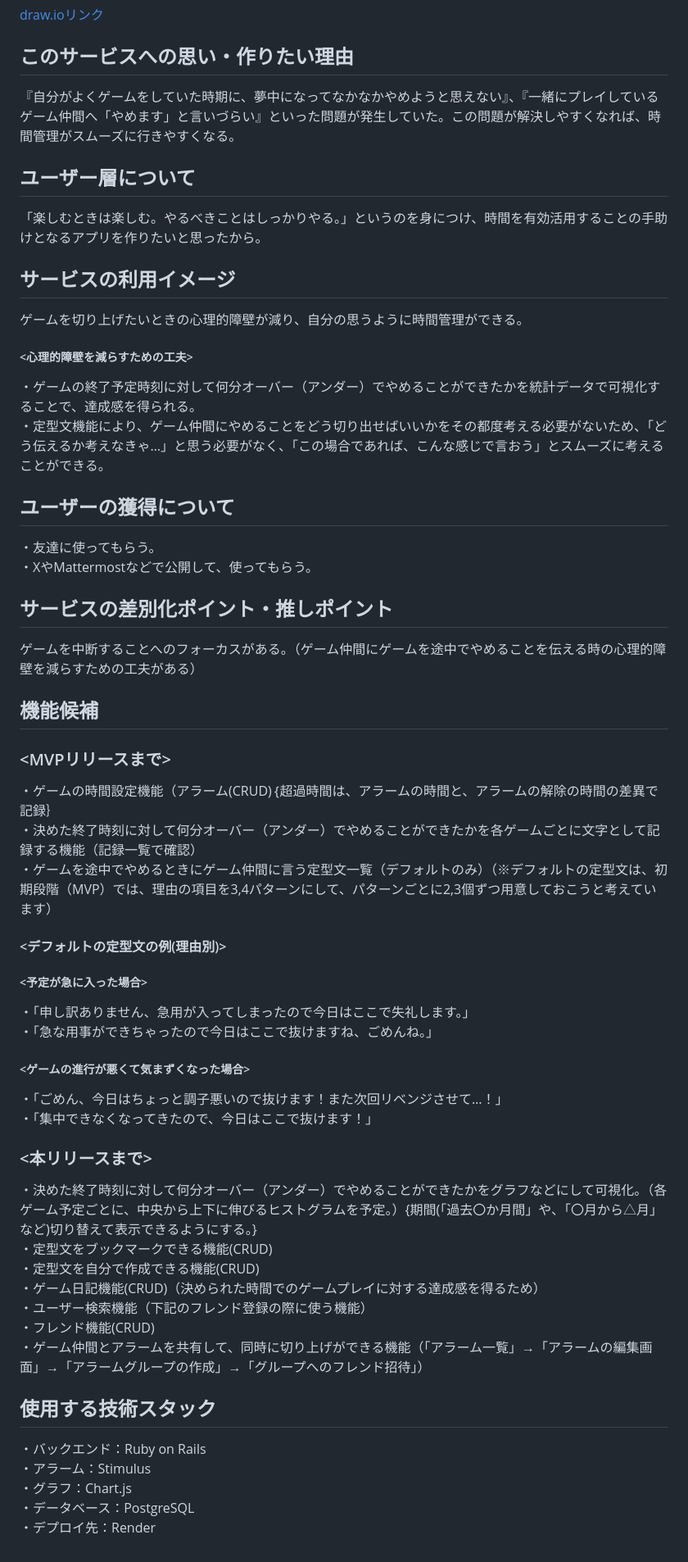
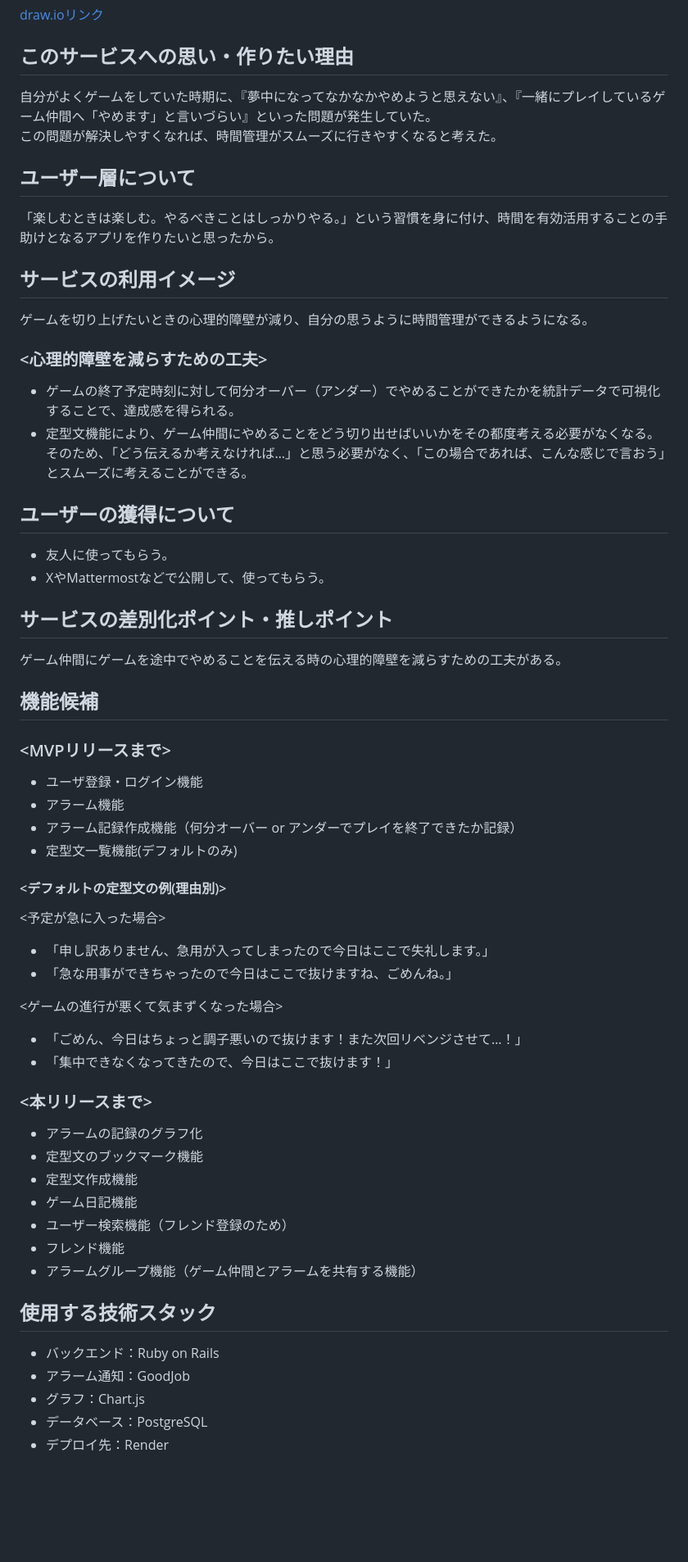
Before and after one commit to Yu-ki-772/Game_Management, a Markdown page: README.md, the part around the change. Shown at 82% size. Drawn GitHub-style; blank space fills up the shorter version.

Commit message:
docs: READMEを整理

```diff
--- a/README.md
+++ b/README.md
@@ -8,49 +8,53 @@
 [draw.ioリンク](https://drive.google.com/file/d/1peliZu3S-7Y-Ucdi7gNU5Jug4bT9Q32d/view?usp=sharing)
 
 ## このサービスへの思い・作りたい理由
-『自分がよくゲームをしていた時期に、夢中になってなかなかやめようと思えない』、『一緒にプレイしているゲーム仲間へ「やめます」と言いづらい』といった問題が発生していた。この問題が解決しやすくなれば、時間管理がスムーズに行きやすくなる。
+自分がよくゲームをしていた時期に、『夢中になってなかなかやめようと思えない』、『一緒にプレイしているゲーム仲間へ「やめます」と言いづらい』といった問題が発生していた。<br>
+この問題が解決しやすくなれば、時間管理がスムーズに行きやすくなると考えた。
 
 ## ユーザー層について
-「楽しむときは楽しむ。やるべきことはしっかりやる。」というのを身につけ、時間を有効活用することの手助けとなるアプリを作りたいと思ったから。
+「楽しむときは楽しむ。やるべきことはしっかりやる。」という習慣を身に付け、時間を有効活用することの手助けとなるアプリを作りたいと思ったから。
 
 ## サービスの利用イメージ
-ゲームを切り上げたいときの心理的障壁が減り、自分の思うように時間管理ができる。
-##### <心理的障壁を減らすための工夫>
-・ゲームの終了予定時刻に対して何分オーバー（アンダー）でやめることができたかを統計データで可視化することで、達成感を得られる。
-・定型文機能により、ゲーム仲間にやめることをどう切り出せばいいかをその都度考える必要がないため、「どう伝えるか考えなきゃ…」と思う必要がなく、「この場合であれば、こんな感じで言おう」とスムーズに考えることができる。
+ゲームを切り上げたいときの心理的障壁が減り、自分の思うように時間管理ができるようになる。
+### <心理的障壁を減らすための工夫>
+- ゲームの終了予定時刻に対して何分オーバー（アンダー）でやめることができたかを統計データで可視化することで、達成感を得られる。
+- 定型文機能により、ゲーム仲間にやめることをどう切り出せばいいかをその都度考える必要がなくなる。<br>
+そのため、「どう伝えるか考えなければ…」と思う必要がなく、「この場合であれば、こんな感じで言おう」とスムーズに考えることができる。
 
 ## ユーザーの獲得について
-・友達に使ってもらう。
-・XやMattermostなどで公開して、使ってもらう。
+- 友人に使ってもらう。
+- XやMattermostなどで公開して、使ってもらう。
 
 ## サービスの差別化ポイント・推しポイント
-ゲームを中断することへのフォーカスがある。（ゲーム仲間にゲームを途中でやめることを伝える時の心理的障壁を減らすための工夫がある）
+ゲーム仲間にゲームを途中でやめることを伝える時の心理的障壁を減らすための工夫がある。
 
 ## 機能候補
 ### <MVPリリースまで>
-・ゲームの時間設定機能（アラーム(CRUD)｛超過時間は、アラームの時間と、アラームの解除の時間の差異で記録｝
-・決めた終了時刻に対して何分オーバー（アンダー）でやめることができたかを各ゲームごとに文字として記録する機能（記録一覧で確認）
-・ゲームを途中でやめるときにゲーム仲間に言う定型文一覧（デフォルトのみ）（※デフォルトの定型文は、初期段階（MVP）では、理由の項目を3,4パターンにして、パターンごとに2,3個ずつ用意しておこうと考えています）
+- ユーザ登録・ログイン機能
+- アラーム機能
+- アラーム記録作成機能（何分オーバー or アンダーでプレイを終了できたか記録）
+- 定型文一覧機能(デフォルトのみ)
 #### <デフォルトの定型文の例(理由別)>
-##### <予定が急に入った場合>
-・「申し訳ありません、急用が入ってしまったので今日はここで失礼します。」
-・「急な用事ができちゃったので今日はここで抜けますね、ごめんね。」
-##### <ゲームの進行が悪くて気まずくなった場合>
-・「ごめん、今日はちょっと調子悪いので抜けます！また次回リベンジさせて…！」
-・「集中できなくなってきたので、今日はここで抜けます！」
+<予定が急に入った場合>
+- 「申し訳ありません、急用が入ってしまったので今日はここで失礼します。」
+- 「急な用事ができちゃったので今日はここで抜けますね、ごめんね。」
+
+<ゲームの進行が悪くて気まずくなった場合>
+- 「ごめん、今日はちょっと調子悪いので抜けます！また次回リベンジさせて…！」
+- 「集中できなくなってきたので、今日はここで抜けます！」
 
 ### <本リリースまで>
-・決めた終了時刻に対して何分オーバー（アンダー）でやめることができたかをグラフなどにして可視化。（各ゲーム予定ごとに、中央から上下に伸びるヒストグラムを予定。）{期間(「過去〇か月間」や、「〇月から△月」など)切り替えて表示できるようにする。}
-・定型文をブックマークできる機能(CRUD)
-・定型文を自分で作成できる機能(CRUD)
-・ゲーム日記機能(CRUD)（決められた時間でのゲームプレイに対する達成感を得るため）
-・ユーザー検索機能（下記のフレンド登録の際に使う機能）
-・フレンド機能(CRUD)
-・ゲーム仲間とアラームを共有して、同時に切り上げができる機能（「アラーム一覧」→「アラームの編集画面」→「アラームグループの作成」→「グループへのフレンド招待」）
+- アラームの記録のグラフ化
+- 定型文のブックマーク機能
+- 定型文作成機能
+- ゲーム日記機能
+- ユーザー検索機能（フレンド登録のため）
+- フレンド機能
+- アラームグループ機能（ゲーム仲間とアラームを共有する機能）
 
 ## 使用する技術スタック
-・バックエンド：Ruby on Rails
-・アラーム：Stimulus
-・グラフ：Chart.js
-・データベース：PostgreSQL
-・デプロイ先：Render
+- バックエンド：Ruby on Rails
+- アラーム通知：GoodJob
+- グラフ：Chart.js
+- データベース：PostgreSQL
+- デプロイ先：Render
```
